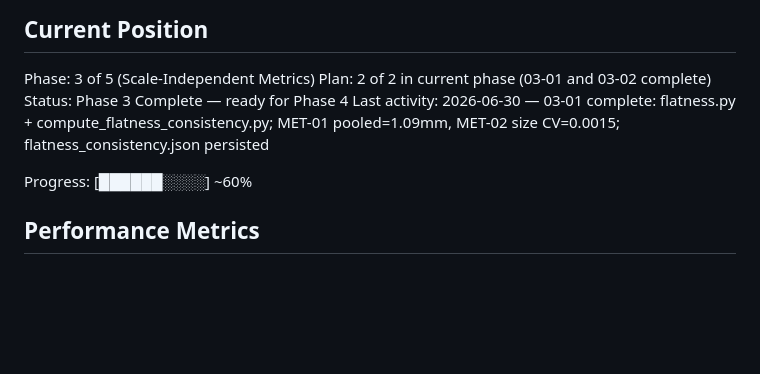
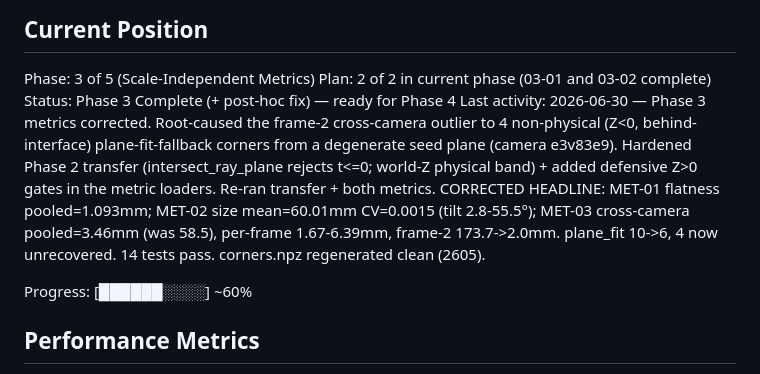
Before and after one commit to McGrathLab/AquaMVS_gtanalysis, a Markdown page: .planning/STATE.md, the part around the change. Drawn GitHub-style; blank space fills up the shorter version.

Commit message:
docs(state): record phase 3 metric correction and corrected headline numbers

```diff
--- a/.planning/STATE.md
+++ b/.planning/STATE.md
@@ -24,8 +24,8 @@ See: .planning/PROJECT.md (updated 2026-06-30)
 
 Phase: 3 of 5 (Scale-Independent Metrics)
 Plan: 2 of 2 in current phase (03-01 and 03-02 complete)
-Status: Phase 3 Complete — ready for Phase 4
-Last activity: 2026-06-30 — 03-01 complete: flatness.py + compute_flatness_consistency.py; MET-01 pooled=1.09mm, MET-02 size CV=0.0015; flatness_consistency.json persisted
+Status: Phase 3 Complete (+ post-hoc fix) — ready for Phase 4
+Last activity: 2026-06-30 — Phase 3 metrics corrected. Root-caused the frame-2 cross-camera outlier to 4 non-physical (Z<0, behind-interface) plane-fit-fallback corners from a degenerate seed plane (camera e3v83e9). Hardened Phase 2 transfer (intersect_ray_plane rejects t<=0; world-Z physical band) + added defensive Z>0 gates in the metric loaders. Re-ran transfer + both metrics. CORRECTED HEADLINE: MET-01 flatness pooled=1.093mm; MET-02 size mean=60.01mm CV=0.0015 (tilt 2.8-55.5°); MET-03 cross-camera pooled=3.46mm (was 58.5), per-frame 1.67-6.39mm, frame-2 173.7->2.0mm. plane_fit 10->6, 4 now unrecovered. 14 tests pass. corners.npz regenerated clean (2605).
 
 Progress: [██████░░░░] ~60%
 
```
